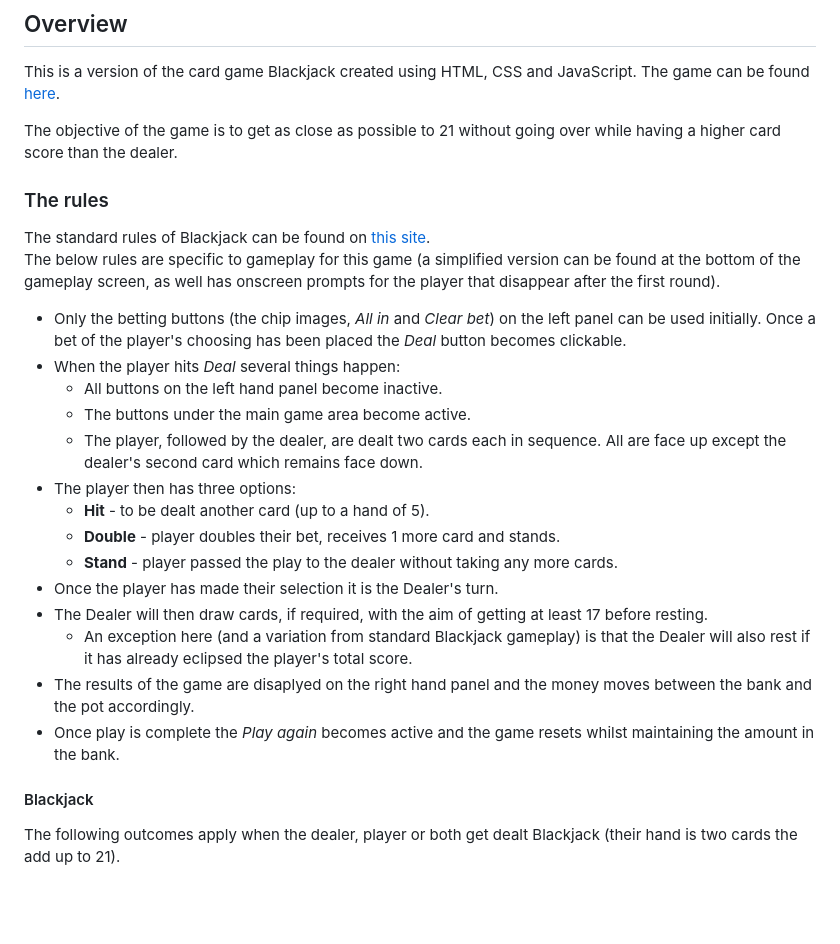
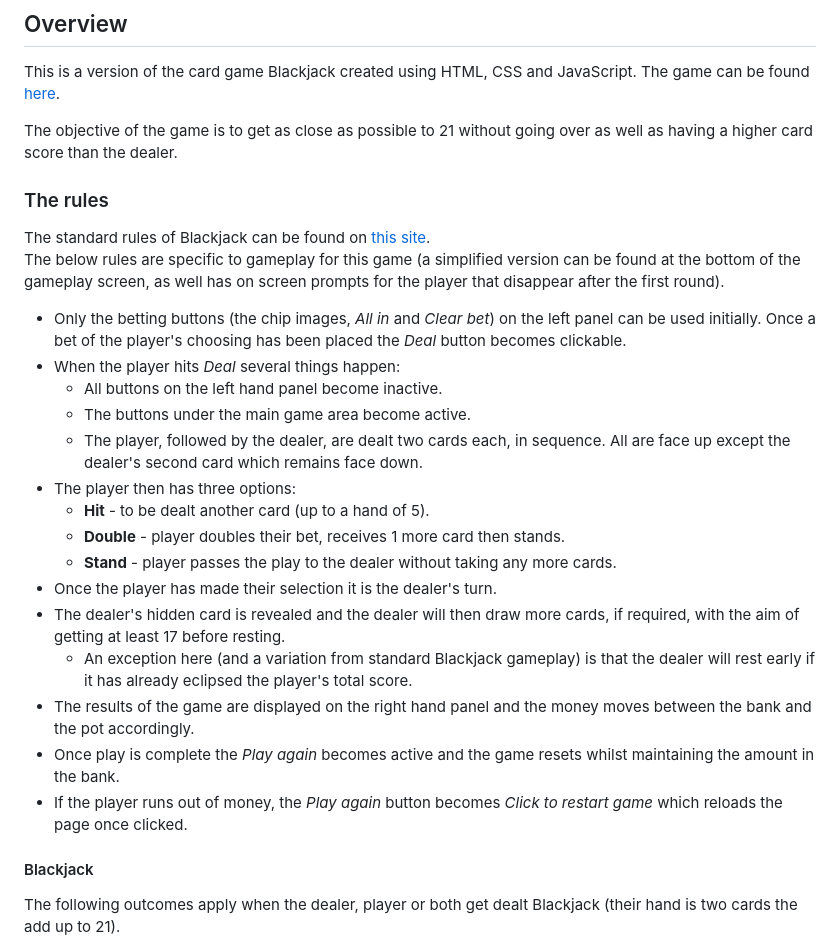
Before and after one commit to MegKM/Blackjack, a Markdown page: README.md, the part around the change printed below. GitHub-like rendering; blank space fills up the shorter version.

```diff
--- a/README.md
+++ b/README.md
@@ -4,26 +4,27 @@
 
 This is a version of the card game Blackjack created using HTML, CSS and JavaScript.  The game can be found [here](https://megkm.github.io/Blackjack/).
 
-The objective of the game is to get as close as possible to 21 without going over while having a higher card score than the dealer.
+The objective of the game is to get as close as possible to 21 without going over as well as having a higher card score than the dealer.
 
 ### The rules
 The standard rules of Blackjack can be found on [this site](https://bicyclecards.com/how-to-play/blackjack).
-The below rules are specific to gameplay for this game (a simplified version can be found at the bottom of the gameplay screen, as well has onscreen prompts for the player that disappear after the first round).
+The below rules are specific to gameplay for this game (a simplified version can be found at the bottom of the gameplay screen, as well has on screen prompts for the player that disappear after the first round).
 
 * Only the betting buttons (the chip images, _All in_ and _Clear bet_) on the left panel can be used initially.  Once a bet of the player's choosing has been placed the _Deal_ button becomes clickable.
 * When the player hits _Deal_ several things happen:
     * All buttons on the left hand panel become inactive.
     * The buttons under the main game area become active.
-    * The player, followed by the dealer, are dealt two cards each in sequence.  All are face up except the dealer's second card which remains face down.
+    * The player, followed by the dealer, are dealt two cards each, in sequence.  All are face up except the dealer's second card which remains face down.
 * The player then has three options:
     * **Hit** - to be dealt another card (up to a hand of 5).
-    * **Double** - player doubles their bet, receives 1 more card and stands.
-    * **Stand** - player passed the play to the dealer without taking any more cards.
-* Once the player has made their selection it is the Dealer's turn.
-* The Dealer will then draw cards, if required, with the aim of getting at least 17 before resting.
-    * An exception here (and a variation from standard Blackjack gameplay) is that the Dealer will also rest if it has already eclipsed the player's total score.
-* The results of the game are disaplyed on the right hand panel and the money moves between the bank and the pot accordingly.
+    * **Double** - player doubles their bet, receives 1 more card then stands.
+    * **Stand** - player passes the play to the dealer without taking any more cards.
+* Once the player has made their selection it is the dealer's turn.
+* The dealer's hidden card is revealed and the dealer will then draw more cards, if required, with the aim of getting at least 17 before resting.
+    * An exception here (and a variation from standard Blackjack gameplay) is that the dealer will rest early if it has already eclipsed the player's total score.
+* The results of the game are displayed on the right hand panel and the money moves between the bank and the pot accordingly.
 * Once play is complete the _Play again_ becomes active and the game resets whilst maintaining the amount in the bank.
+* If the player runs out of money, the _Play again_ button becomes _Click to restart game_ which reloads the page once clicked.
 
 #### Blackjack
 The following outcomes apply when the dealer, player or both get dealt Blackjack (their hand is two cards the add up to 21).
```
Also changed, not shown: other parts of README.md (+5 -1 lines), gameplay-screenshots/Gameplay-layout-with-cards.png (deleted), gameplay-screenshots/how-to-play-screen.png (added), gameplay-screenshots/initial-view.png (added), gameplay-screenshots/round-complete.png (added).
